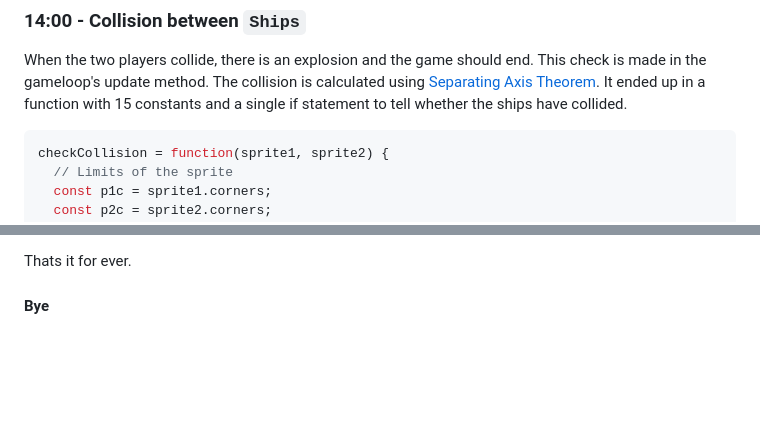
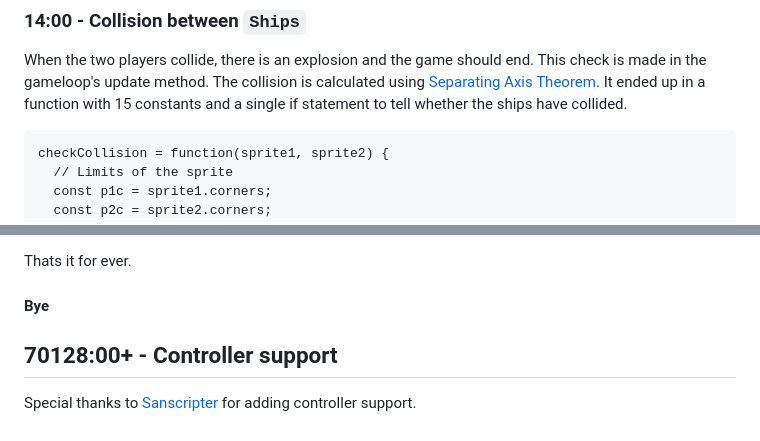
Before and after one commit to luxedo/spacewar-almost-from-scratch, a Markdown page: README.md, 2 parts joined by grey strips. Rendered like a GitHub page; blank space fills up the shorter version.

````diff
--- a/README.md
+++ b/README.md
@@ -156,7 +156,7 @@ The game board wraps around itself, making it infinite. So, whenever a player or
 When the two players collide, there is an explosion and the game should end. This check is made in the gameloop's update method.
 The collision is calculated using [Separating Axis Theorem](https://en.wikipedia.org/wiki/Hyperplane_separation_theorem). It ended up in a function with 15 constants and a single if statement to tell whether the ships have collided.
 
-```javascript
+```javascripthttps://github.com/Sanscripter
 checkCollision = function(sprite1, sprite2) {
   // Limits of the sprite
   const p1c = sprite1.corners;
@@ -297,3 +297,7 @@ Also, as `00jknight` pointed out, I changed the commands of `fire torpedos` and
 
 Thats it for ever.
 #### Bye
+
+## 70128:00+ - Controller support
+
+Special thanks to [Sanscripter](https://github.com/Sanscripter) for adding controller support.
````
